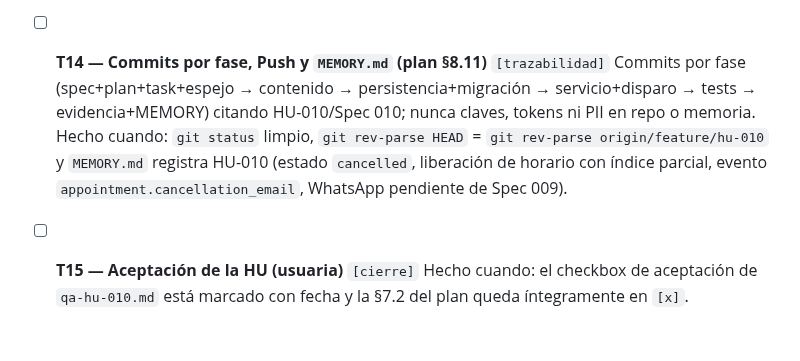
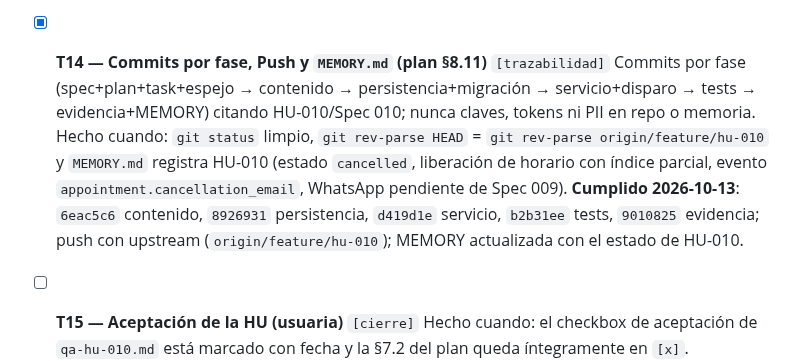
Before and after one commit to jazluz-colven/consultorio-psicologico, a Markdown page: specs/010_notificar-cancelacion/task.md, the part around the change. Rendered like a GitHub page; blank space fills up the shorter version.

```diff
--- a/specs/010_notificar-cancelacion/task.md
+++ b/specs/010_notificar-cancelacion/task.md
@@ -144,7 +144,7 @@
   demo pasos a–e con receptor stdlib local; servidor en
   http://127.0.0.1:5000).
 
-- [ ] **T14 — Commits por fase, Push y `MEMORY.md` (plan §8.11)** `[trazabilidad]`
+- [x] **T14 — Commits por fase, Push y `MEMORY.md` (plan §8.11)** `[trazabilidad]`
   Commits por fase (spec+plan+task+espejo → contenido → persistencia+migración
   → servicio+disparo → tests → evidencia+MEMORY) citando HU-010/Spec 010;
   nunca claves, tokens ni PII en repo o memoria.
@@ -152,6 +152,9 @@
   `git rev-parse origin/feature/hu-010` y `MEMORY.md` registra HU-010
   (estado `cancelled`, liberación de horario con índice parcial, evento
   `appointment.cancellation_email`, WhatsApp pendiente de Spec 009).
+  **Cumplido 2026-10-13**: `6eac5c6` contenido, `8926931` persistencia,
+  `d419d1e` servicio, `b2b31ee` tests, `9010825` evidencia; push con upstream
+  (`origin/feature/hu-010`); MEMORY actualizada con el estado de HU-010.
 
 - [ ] **T15 — Aceptación de la HU (usuaria)** `[cierre]`
   Hecho cuando: el checkbox de aceptación de `qa-hu-010.md` está marcado con
```
Also changed, not shown: MEMORY.md (+33 -4 lines).
